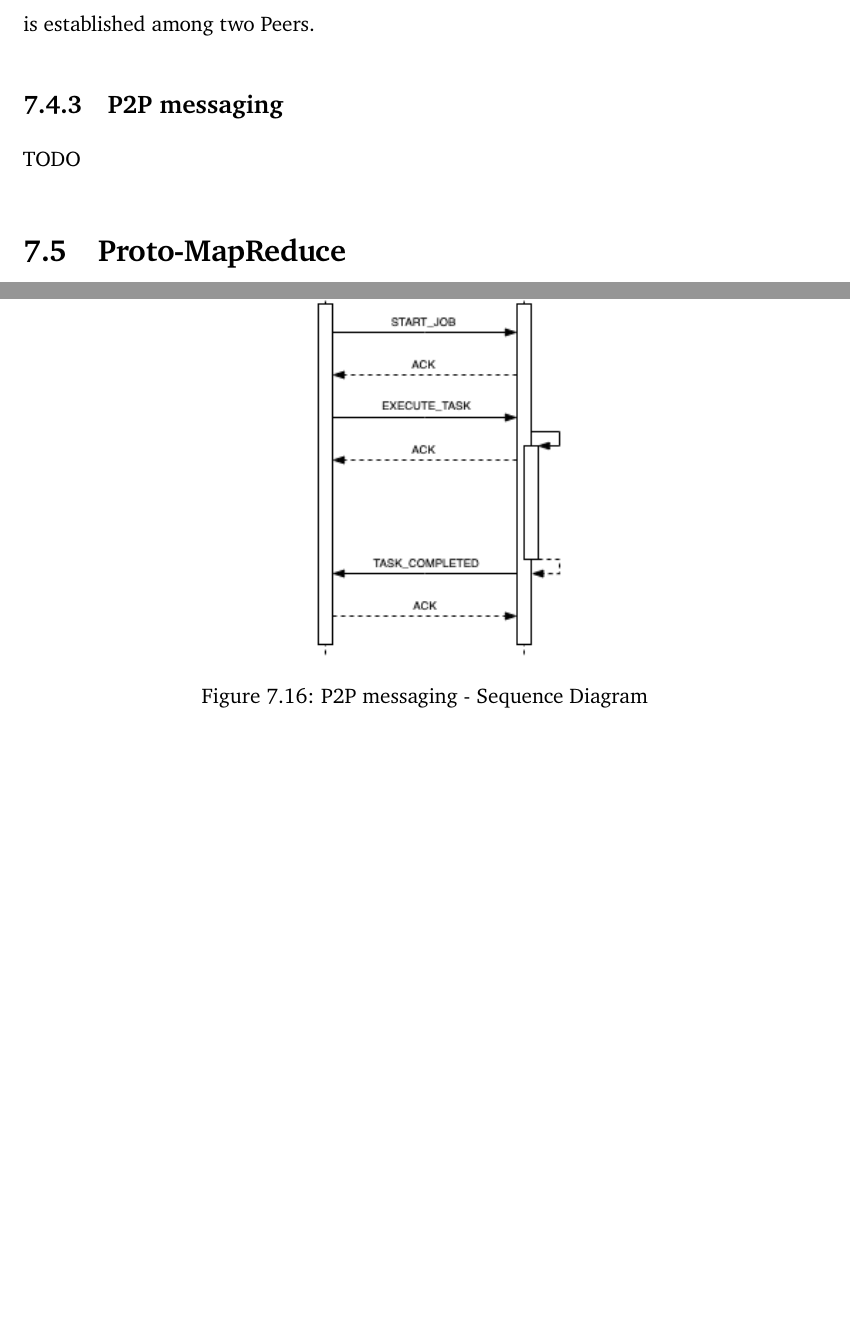
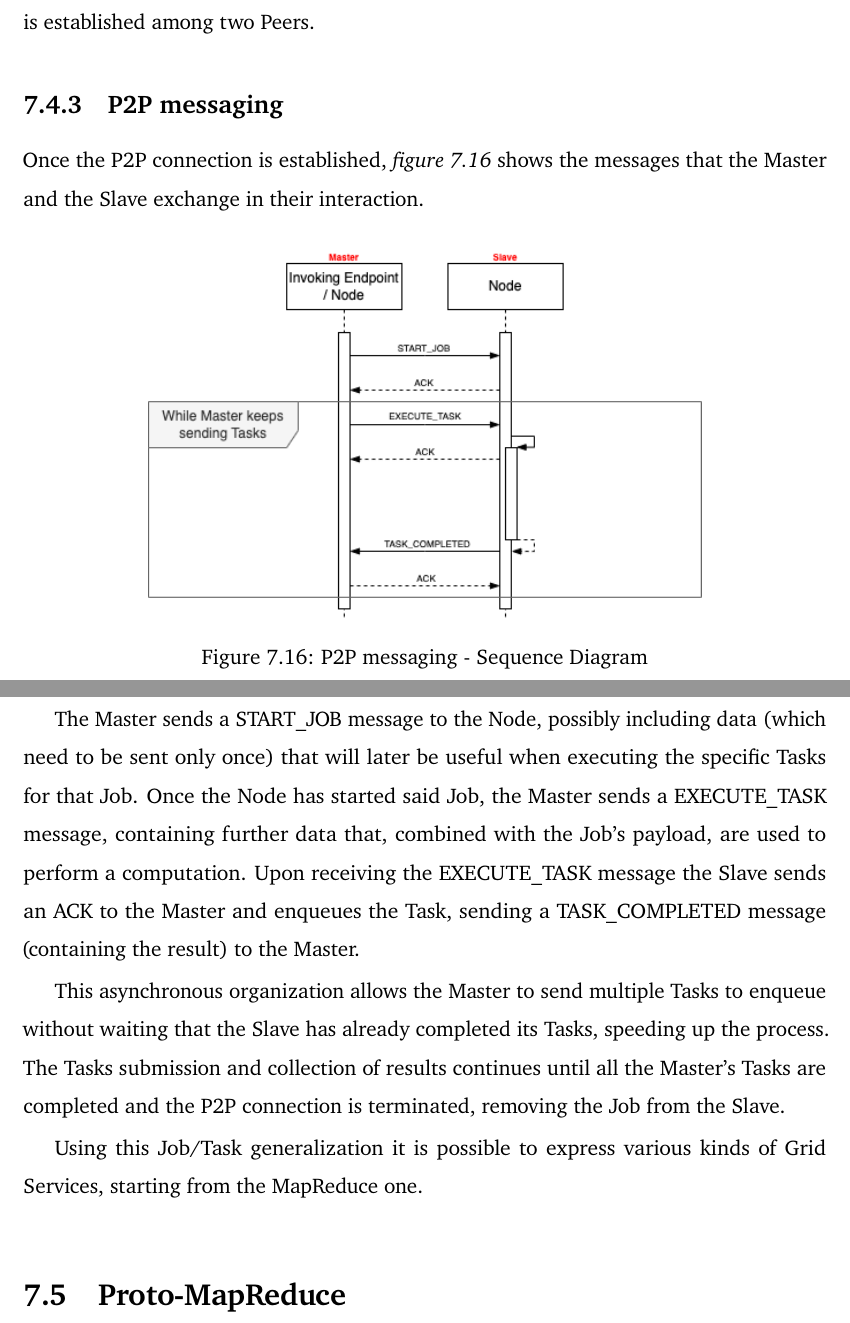
Before and after one commit to Tale152/master-thesis, a LaTeX thesis (main.tex, which reads document/chapters/chapter_7/sections/4_coordination.tex): two parts of pages 122 and 123 of 132, joined at a grey line, cut so that both start at the same text, the shorter picture padded with empty space. Compiled offline with pdfLaTeX.

Commit message:
written 7.4.3

```diff
--- a/document/chapters/chapter_7/sections/4_coordination.tex
+++ b/document/chapters/chapter_7/sections/4_coordination.tex
@@ -32,10 +30,18 @@ From this point on, the P2P connection is initialized exchanging the WebRTC's re
 Although the broadcast is executed once, the messages contained in the "Broker accepts Node recruitment" scope need to be exchanged every time a new P2P connection is established among two Peers.
 
 \subsection{P2P messaging}
-TODO
+Once the P2P connection is established, \textit{figure \ref{fig:p2p_messages}} shows the messages that the Master and the Slave exchange in their interaction.
+
 \begin{figure}[!ht]
     \centering
-    \includegraphics[scale=0.8]{document/chapters/chapter_7/images/p2p_messages.png}
+    \includegraphics[scale=0.65]{document/chapters/chapter_7/images/p2p_messages.png}
     \caption{P2P messaging - Sequence Diagram}
     \label{fig:p2p_messages}
 \end{figure}
+
+The Master sends a START\_JOB message to the Node, possibly including data (which need to be sent only once) that will later be useful when executing the specific Tasks for that Job. Once the Node has started said Job, the Master sends a EXECUTE\_TASK message, containing further data that, combined with the Job's payload, are used to perform a computation. Upon receiving the EXECUTE\_TASK message the Slave sends an ACK to the Master and enqueues the Task, sending a TASK\_COMPLETED message (containing the result) to the Master.
+
+This asynchronous organization allows the Master to send multiple Tasks to enqueue without waiting that the Slave has already completed its Tasks, speeding up the process.
+The Tasks submission and collection of results continues until all the Master's Tasks are completed and the P2P connection is terminated, removing the Job from the Slave.
+
+Using this Job/Task generalization it is possible to express various kinds of Grid Services, starting from the MapReduce one.
```
Also changed, not shown: document/chapters/chapter_7/images/p2p_messages.png, document/chapters/chapter_7/sections/4_coordination.tex (8 more changed lines).
